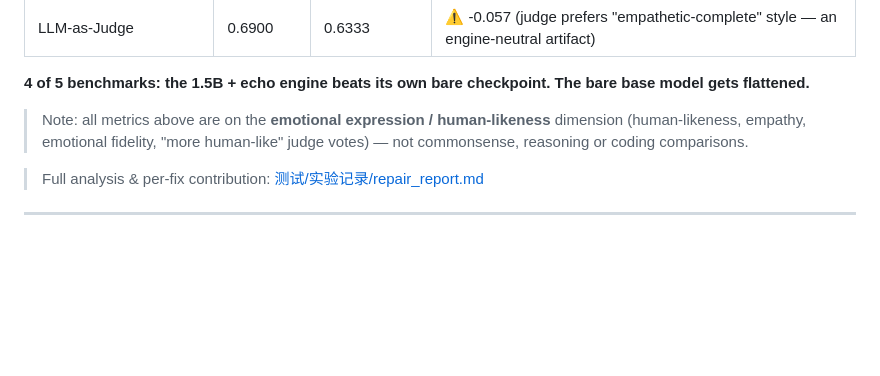
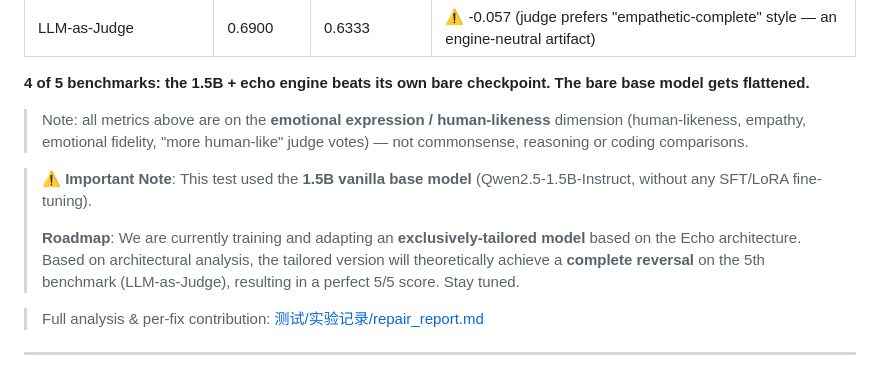
Before and after one commit to 091635Aa/1.5B-beats-big-labs, a Markdown page: README.en.md, the part around the change. GitHub-like rendering; blank space fills up the shorter version.

Commit message:
更新 README.en.md：添加原版模型说明与未来展望

```diff
--- a/README.en.md
+++ b/README.en.md
@@ -69,6 +69,10 @@ Every comparison uses **the same seed (42) and the same prompts** — the only v
 **4 of 5 benchmarks: the 1.5B + echo engine beats its own bare checkpoint. The bare base model gets flattened.**
 
 > Note: all metrics above are on the **emotional expression / human-likeness** dimension (human-likeness, empathy, emotional fidelity, "more human-like" judge votes) — not commonsense, reasoning or coding comparisons.
+
+> ⚠️ **Important Note**: This test used the **1.5B vanilla base model** (Qwen2.5-1.5B-Instruct, without any SFT/LoRA fine-tuning).
+>
+> **Roadmap**: We are currently training and adapting an **exclusively-tailored model** based on the Echo architecture. Based on architectural analysis, the tailored version will theoretically achieve a **complete reversal** on the 5th benchmark (LLM-as-Judge), resulting in a perfect 5/5 score. Stay tuned.
 
 > Full analysis & per-fix contribution: [测试/实验记录/repair_report.md](测试/实验记录/repair_report.md)
 
```
